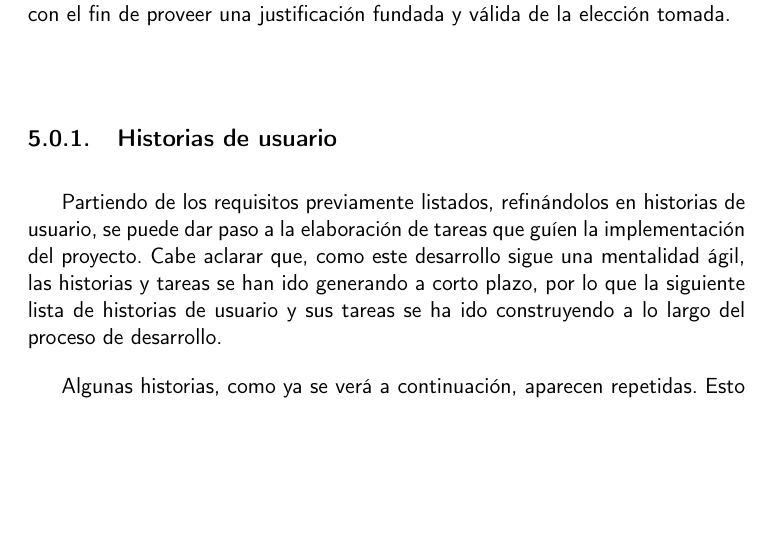
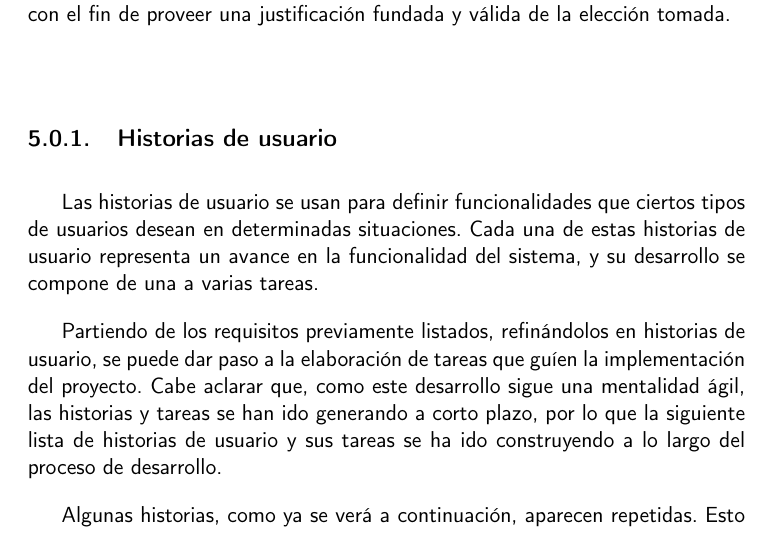
Before and after one commit to Anglepi/My-Many-Reads, a LaTeX book (docs/tex/proyecto.tex, which reads docs/tex/secciones/05_implementacion.tex): part of page 43 of 53, cut so that both start at the same text, the shorter picture padded with empty space. Compiled offline with pdfLaTeX.

Commit message:
#42 CRA add user story definition

```diff
--- a/docs/tex/secciones/05_implementacion.tex
+++ b/docs/tex/secciones/05_implementacion.tex
@@ -5,6 +5,8 @@ En este capítulo se describe el proceso de implementación junto con todos los
 En primer lugar se muestra el listado de las historias de usuario generadas junto con sus correspondientes tareas, que dan forma a las unidades de trabajo refinadas. Tras esto, se encuentran todos los dilemas tecnológicos considerados, junto con la solución seleccionada y  una lista de alternativas brevemente definidas con el fin de proveer una justificación fundada y válida de la elección tomada.
 
 \subsection{Historias de usuario}
+
+Las historias de usuario se usan para definir funcionalidades que ciertos tipos de usuarios desean en determinadas situaciones. Cada una de estas historias de usuario representa un avance en la funcionalidad del sistema, y su desarrollo se compone de una a varias tareas.
 
 Partiendo de los requisitos previamente listados, refinándolos en historias de usuario, se puede dar paso a la elaboración de tareas que guíen la implementación del proyecto. Cabe aclarar que, como este desarrollo sigue una mentalidad ágil, las historias y tareas se han ido generando a corto plazo, por lo que la siguiente lista de historias de usuario y sus tareas se ha ido construyendo a lo largo del proceso de desarrollo.
 
```
